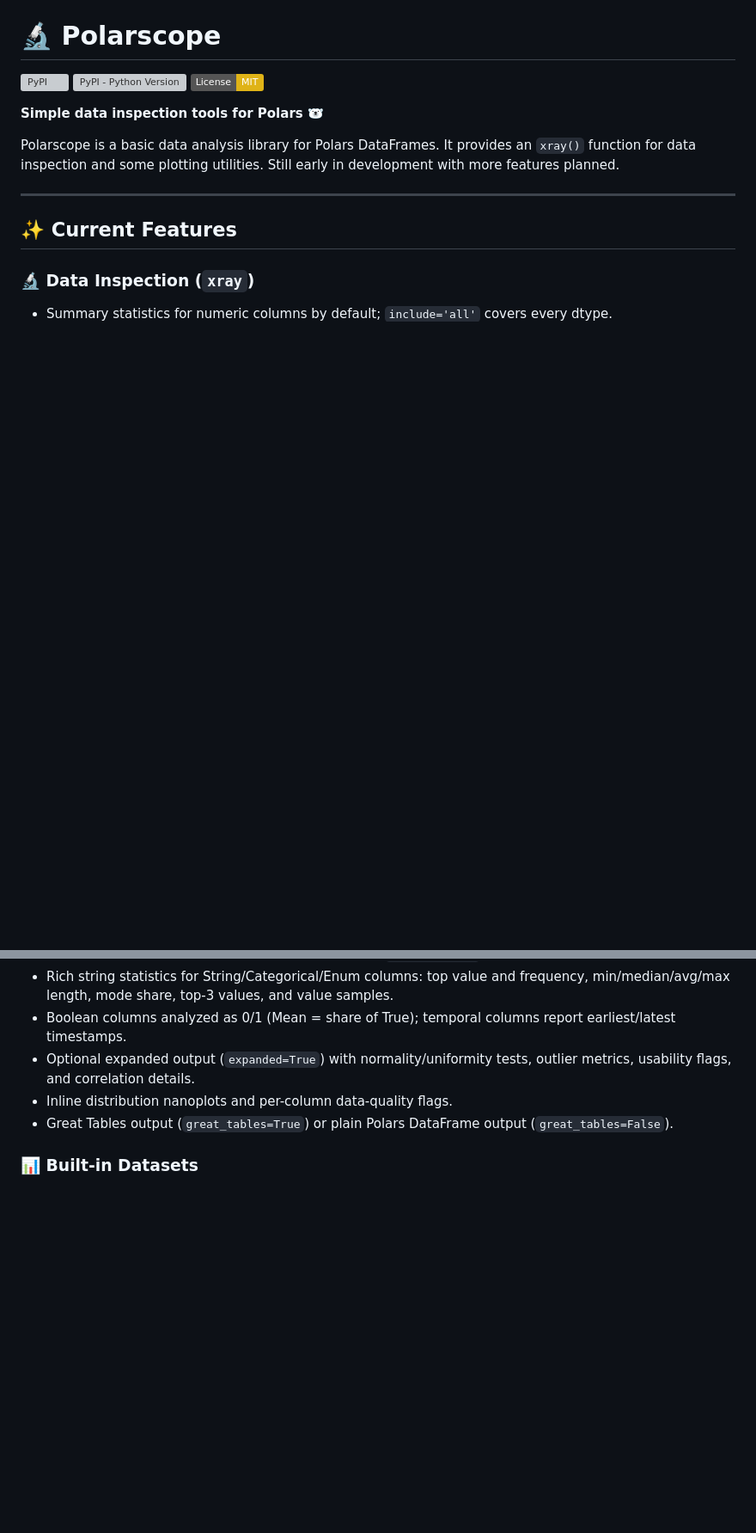
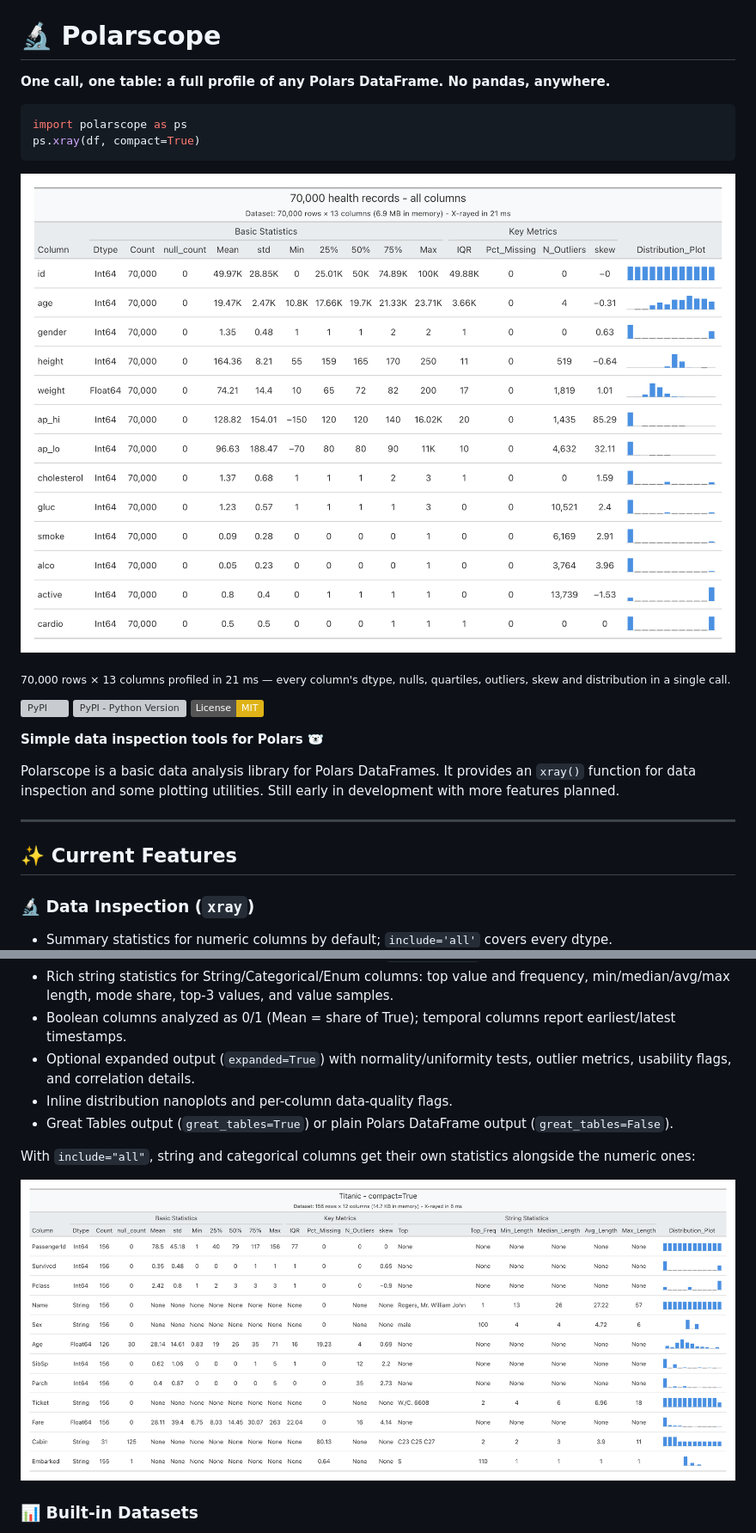
Before and after one commit to pytoned/polarscope, a Markdown page: README.md, 2 parts joined by grey strips. Shown: that part at 86% size. GitHub-like rendering; pictures changed too: docs/img/xray-hero.png (added), docs/img/xray-mixed-dtypes.png (added); badges without logos; blank space fills up the shorter version; grey boxes are pictures that could not be loaded.

````diff
--- a/README.md
+++ b/README.md
@@ -1,4 +3,15 @@
 # 🔬 Polarscope
+
+**One call, one table: a full profile of any Polars DataFrame. No pandas, anywhere.**
+
+```python
+import polarscope as ps
+ps.xray(df, compact=True)
+```
+
+![polarscope xray() profiling 70,000 rows in 21 ms](docs/img/xray-hero.png)
+
+<sub>70,000 rows × 13 columns profiled in 21 ms — every column's dtype, nulls, quartiles, outliers, skew and distribution in a single call.</sub>
 
 [![PyPI](https://img.shields.io/pypi/v/polarscope.svg)](https://pypi.org/project/polarscope/)
 [![PyPI - Python Version](https://img.shields.io/pypi/pyversions/polarscope.svg)](https://pypi.org/project/polarscope/)
@@ -20,6 +33,10 @@ Polarscope is a basic data analysis library for Polars DataFrames. It provides a
 - Inline distribution nanoplots and per-column data-quality flags.
 - Great Tables output (`great_tables=True`) or plain Polars DataFrame output (`great_tables=False`).
 
+With `include="all"`, string and categorical columns get their own statistics alongside the numeric ones:
+
+![xray() on a mixed-dtype DataFrame showing string statistics](docs/img/xray-mixed-dtypes.png)
+
 ### 📊 Built-in Datasets
 - Three datasets ship with the package: `ps.titanic()`, `ps.diabetes()`, and `ps.cardio()` (70k-row health records).
 - Also available via `from polarscope.datasets import titanic, diabetes, cardio`, with loader helpers and dataset metadata.
````
Also changed, not shown: other parts of README.md (+26 -0 lines), 8 other files.
